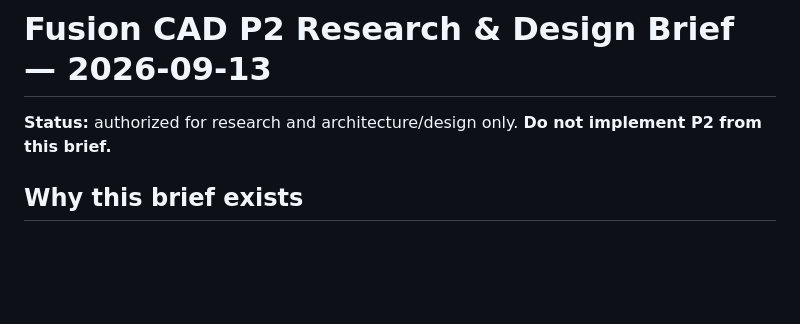
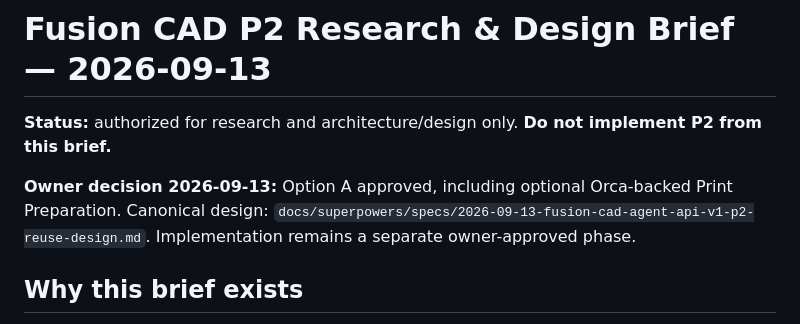
Before and after one commit to genrudko/development-bridge, a Markdown page: docs/research/fusion-cad-p2-research-design-brief-2026-09-13.md, the part around the change. Drawn GitHub-style; blank space fills up the shorter version.

```diff
--- a/docs/research/fusion-cad-p2-research-design-brief-2026-09-13.md
+++ b/docs/research/fusion-cad-p2-research-design-brief-2026-09-13.md
@@ -1,6 +1,8 @@
 # Fusion CAD P2 Research & Design Brief — 2026-09-13
 
 **Status:** authorized for research and architecture/design only. **Do not implement P2 from this brief.**
+
+**Owner decision 2026-09-13:** Option A approved, including optional Orca-backed Print Preparation. Canonical design: `docs/superpowers/specs/2026-09-13-fusion-cad-agent-api-v1-p2-reuse-design.md`. Implementation remains a separate owner-approved phase.
 
 ## Why this brief exists
 
```
Also changed, not shown: docs/research/fusion-cad-p2-reuse-provider-evidence-2026-09-13.md (+11 -10 lines), 1 other file.
